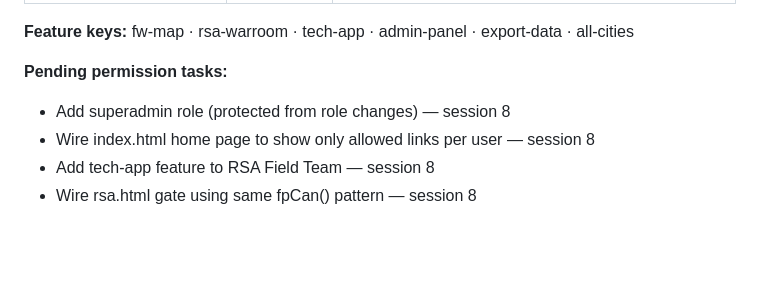
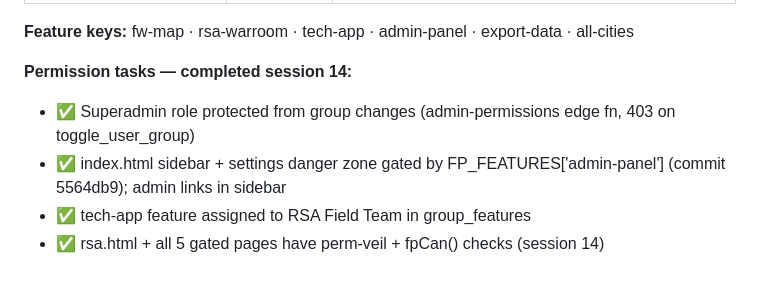
Before and after one commit to vamseebounce/vehicle-parts-check, a Markdown page: PRODUCTIZATION-TASKS.md, the part around the change. Drawn GitHub-style; blank space fills up the shorter version.

Commit message:
chore: mark permission system tasks done in task tracker

```diff
--- a/PRODUCTIZATION-TASKS.md
+++ b/PRODUCTIZATION-TASKS.md
@@ -171,8 +171,8 @@ Legend: ⬜ TODO · 🔄 IN PROGRESS · ✅ DONE · ⏸ BLOCKED
 
 **Feature keys:** fw-map · rsa-warroom · tech-app · admin-panel · export-data · all-cities
 
-**Pending permission tasks:**
-- Add superadmin role (protected from role changes) — session 8
-- Wire index.html home page to show only allowed links per user — session 8
-- Add tech-app feature to RSA Field Team — session 8
-- Wire rsa.html gate using same fpCan() pattern — session 8
+**Permission tasks — completed session 14:**
+- ✅ Superadmin role protected from group changes (admin-permissions edge fn, 403 on toggle_user_group)
+- ✅ index.html sidebar + settings danger zone gated by FP_FEATURES['admin-panel'] (commit 5564db9); admin links in sidebar
+- ✅ tech-app feature assigned to RSA Field Team in group_features
+- ✅ rsa.html + all 5 gated pages have perm-veil + fpCan() checks (session 14)
```
